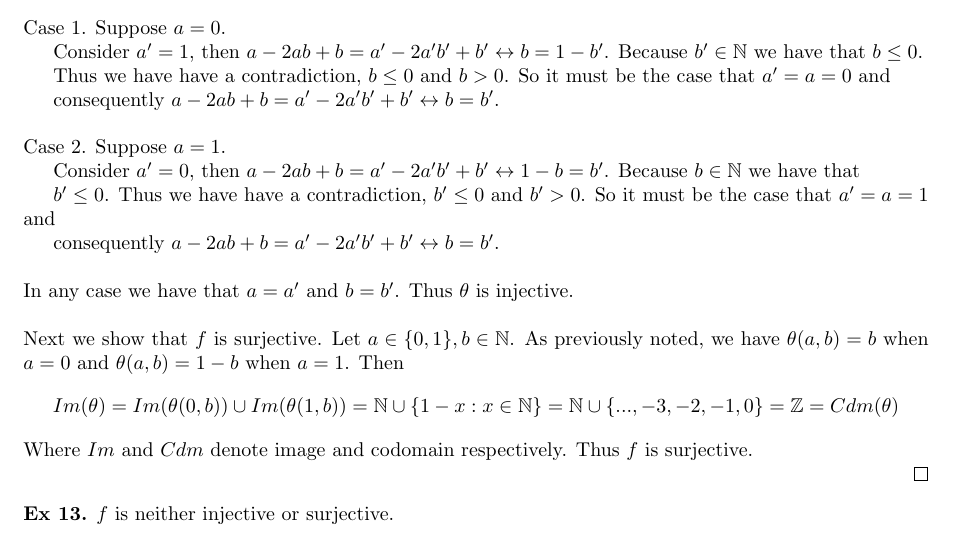
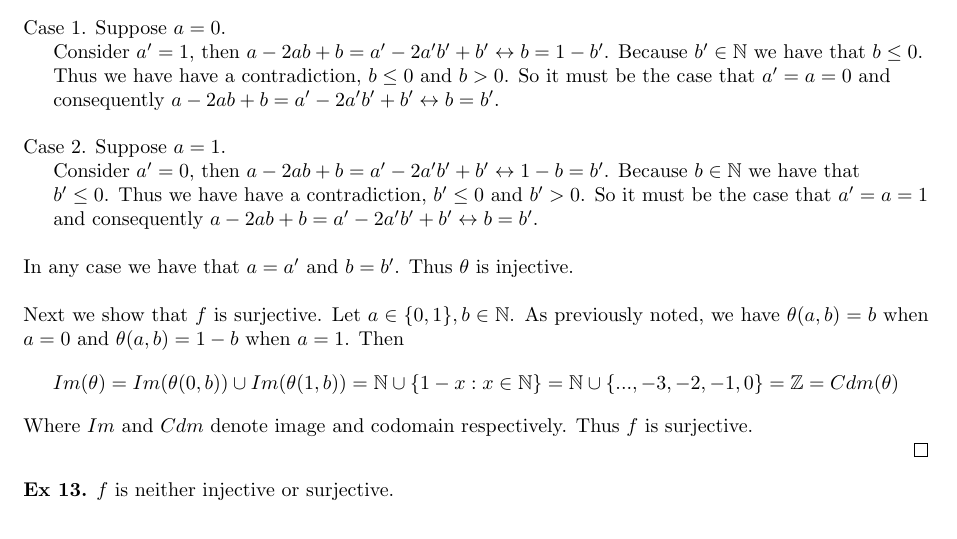
Before and after one commit to Scopula/bop, a LaTeX document (chapter12/12_2.tex): part of page 4 of 6, cut so that both start at the same text. The pictures show the PDF file chapter12/12_2.pdf that the author committed with the source.

Commit message:
small change of presentation

```diff
--- a/chapter12/12_2.tex
+++ b/chapter12/12_2.tex
@@ -119,8 +119,8 @@ We show that $\theta$ is injective using the contrapositive approach. Suppose $a
 
 \noindent Case 2. Suppose $a=1$.\\
 \indent Consider $a' = 0$, then $a-2ab+b=a'-2a'b'+b' \leftrightarrow 1-b=b'$. Because $b \in \mathbb{N}$ we have that\\
-\indent $b' \leq 0$. Thus we have have a contradiction, $b' \leq 0$ and $b' > 0$. So it must be the case that $a' = a = 1$ and\\
-\indent consequently $a-2ab+b=a'-2a'b'+b' \leftrightarrow b = b̈́'$.\\
+\indent $b' \leq 0$. Thus we have have a contradiction, $b' \leq 0$ and $b' > 0$. So it must be the case that $a' = a = 1$\\
+\indent and consequently $a-2ab+b=a'-2a'b'+b' \leftrightarrow b = b̈́'$.\\
 
 \noindent In any case we have that $a=a'$ and $b=b'$. Thus $\theta$ is injective.\\
 
```
Also changed, not shown: chapter12/12_2.pdf, chapter12/12_2.tex (2 more changed lines).
